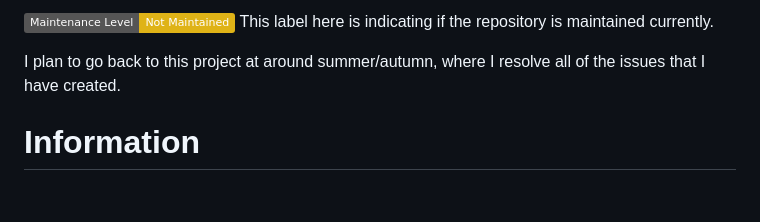
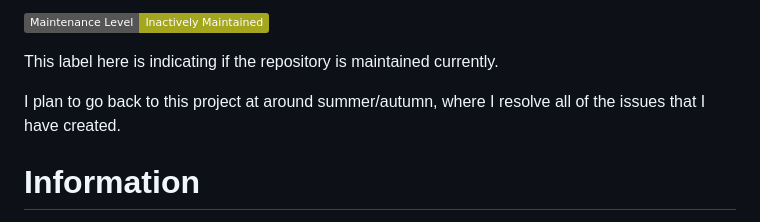
Before and after one commit to 2fanDEV/showcase_microservice_application_security, a Markdown page: README.md, the part around the change. Rendered like a GitHub page; badges without logos; blank space fills up the shorter version.

```diff
--- a/README.md
+++ b/README.md
@@ -1,4 +1,5 @@
-[![Not Maintained](https://img.shields.io/badge/Maintenance%20Level-Not%20Maintained-yellow.svg)](https://gist.github.com/cheerfulstoic/d107229326a01ff0f333a1d3476e068d)
+[![Inactively Maintained](https://img.shields.io/badge/Maintenance%20Level-Inactively%20Maintained-yellowgreen.svg)](https://gist.github.com/cheerfulstoic/d107229326a01ff0f333a1d3476e068d)
+
 This label here is indicating if the repository is maintained currently.
 
 I plan to go back to this project at around summer/autumn, where I resolve all of the issues that I have created.
```
